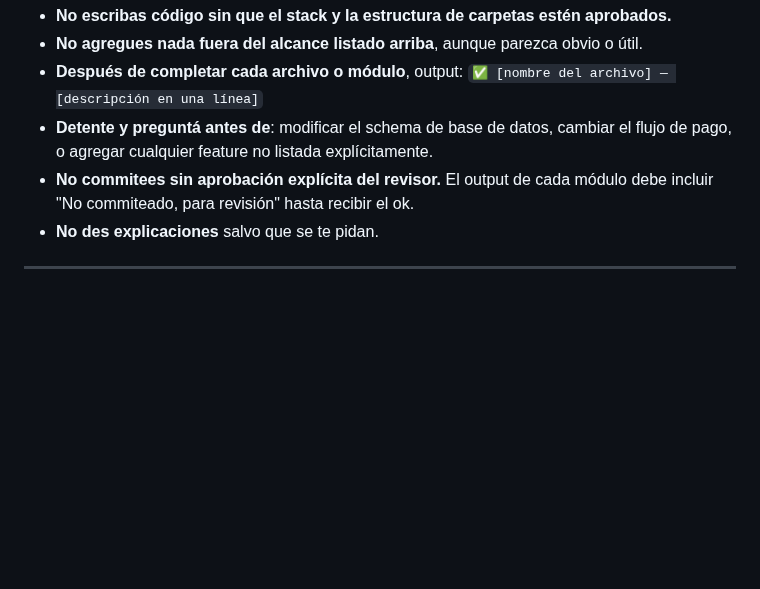
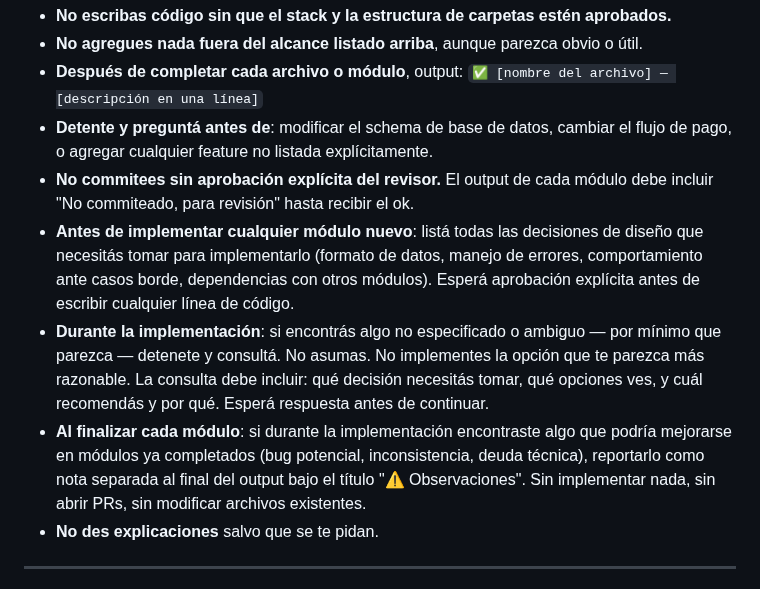
Before and after one commit to lucasleis/CruceroDelEste, a Markdown page: CLAUDE.md, the part around the change. GitHub-like rendering; blank space fills up the shorter version.

Commit message:
Update guidelines for module implementation process

```diff
--- a/CLAUDE.md
+++ b/CLAUDE.md
@@ -58,6 +58,9 @@ Sos un senior backend engineer. Priorizás correctitud sobre cleverness. No agre
 - **Después de completar cada archivo o módulo**, output: `✅ [nombre del archivo] — [descripción en una línea]`
 - **Detente y preguntá antes de**: modificar el schema de base de datos, cambiar el flujo de pago, o agregar cualquier feature no listada explícitamente.
 - **No commitees sin aprobación explícita del revisor.** El output de cada módulo debe incluir "No commiteado, para revisión" hasta recibir el ok.
+- **Antes de implementar cualquier módulo nuevo**: listá todas las decisiones de diseño que necesitás tomar para implementarlo (formato de datos, manejo de errores, comportamiento ante casos borde, dependencias con otros módulos). Esperá aprobación explícita antes de escribir cualquier línea de código.
+- **Durante la implementación**: si encontrás algo no especificado o ambiguo — por mínimo que parezca — detenete y consultá. No asumas. No implementes la opción que te parezca más razonable. La consulta debe incluir: qué decisión necesitás tomar, qué opciones ves, y cuál recomendás y por qué. Esperá respuesta antes de continuar.
+- **Al finalizar cada módulo**: si durante la implementación encontraste algo que podría mejorarse en módulos ya completados (bug potencial, inconsistencia, deuda técnica), reportarlo como nota separada al final del output bajo el título "⚠️ Observaciones". Sin implementar nada, sin abrir PRs, sin modificar archivos existentes.
 - **No des explicaciones** salvo que se te pidan.
 
 ---
```
